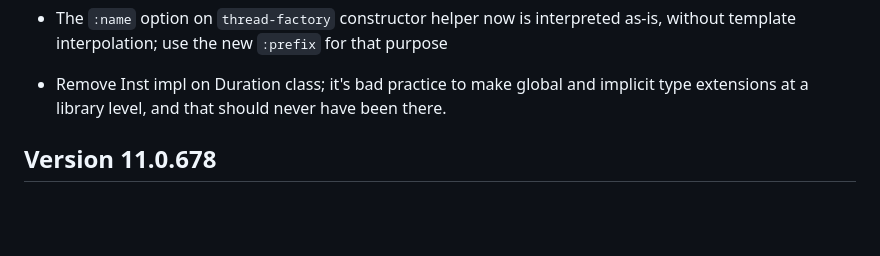
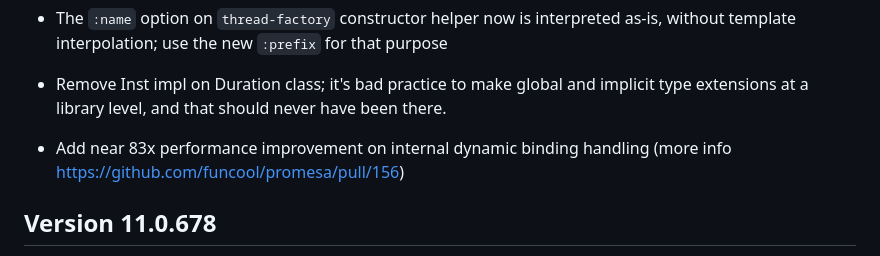
Before and after one commit to funcool/promesa, a Markdown page: CHANGELOG.md, the part around the change. Drawn GitHub-style; blank space fills up the shorter version.

Commit message:
Update changelog

```diff
--- a/CHANGELOG.md
+++ b/CHANGELOG.md
@@ -27,6 +27,10 @@ RELEVANT CHANGES:
 - Remove Inst impl on Duration class; it's bad practice to make global
   and implicit type extensions at a library level, and that should
   never have been there.
+
+- Add near 83x performance improvement on internal dynamic binding
+  handling (more info https://github.com/funcool/promesa/pull/156)
+
 
 ## Version 11.0.678
 
```
